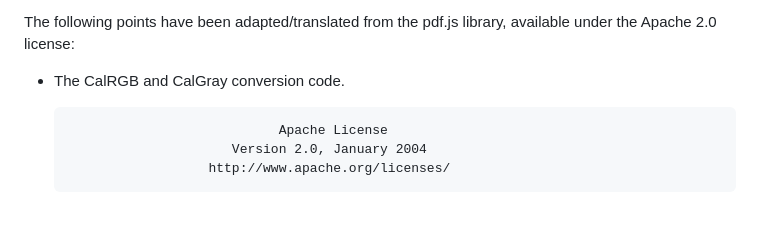
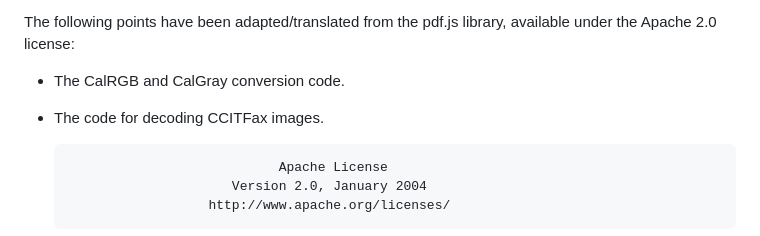
Before and after one commit to yonasBSD/hayro, a Markdown page: NOTICE.md, the part around the change. Rendered like a GitHub page; blank space fills up the shorter version.

Commit message:
Update NOTICE

```diff
--- a/NOTICE.md
+++ b/NOTICE.md
@@ -5,6 +5,7 @@ under the Apache 2.0 license.
 The following points have been adapted/translated from the pdf.js library, available
 under the Apache 2.0 license:
 - The CalRGB and CalGray conversion code.
+- The code for decoding CCITFax images.
 
                                  Apache License
                            Version 2.0, January 2004
```
